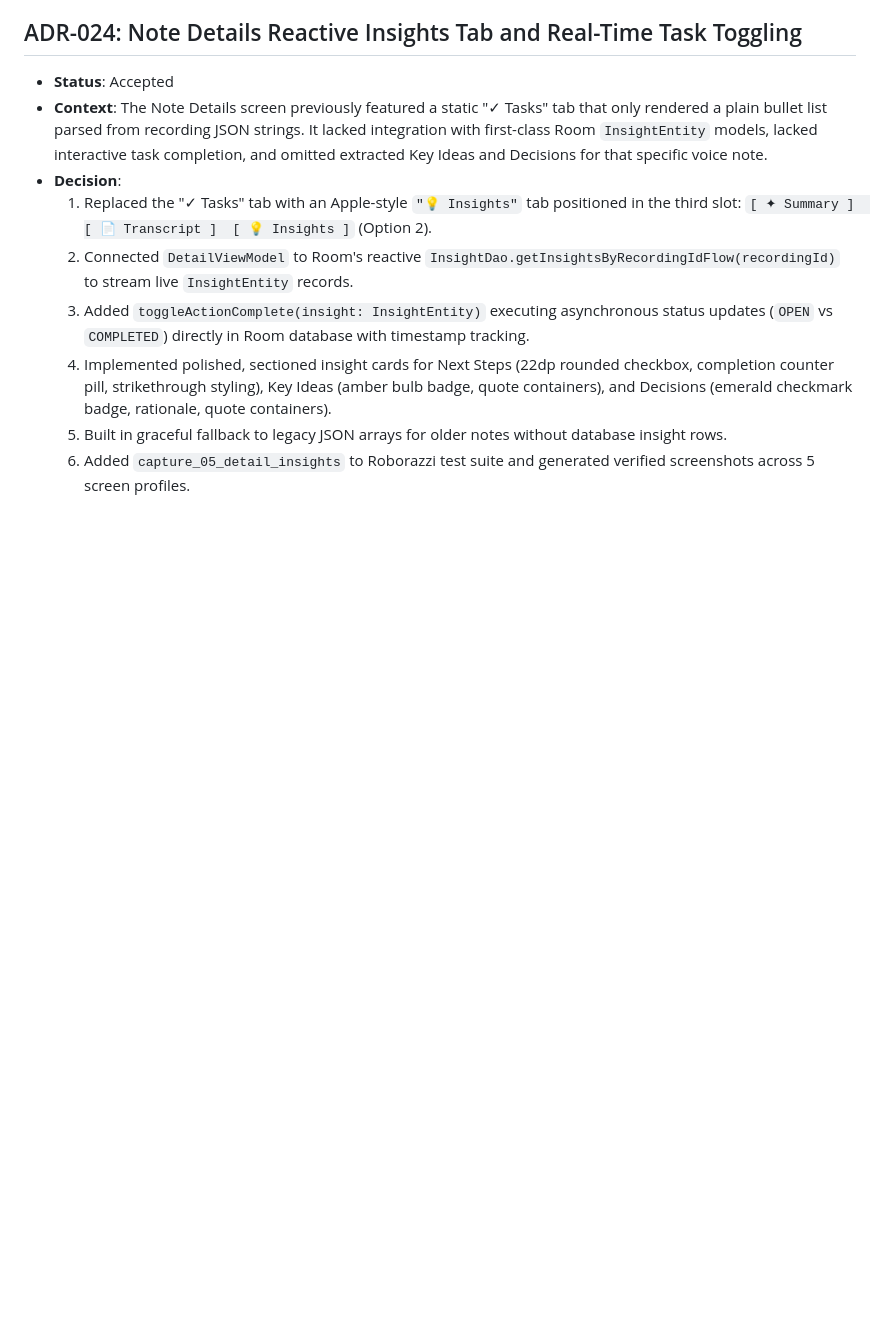
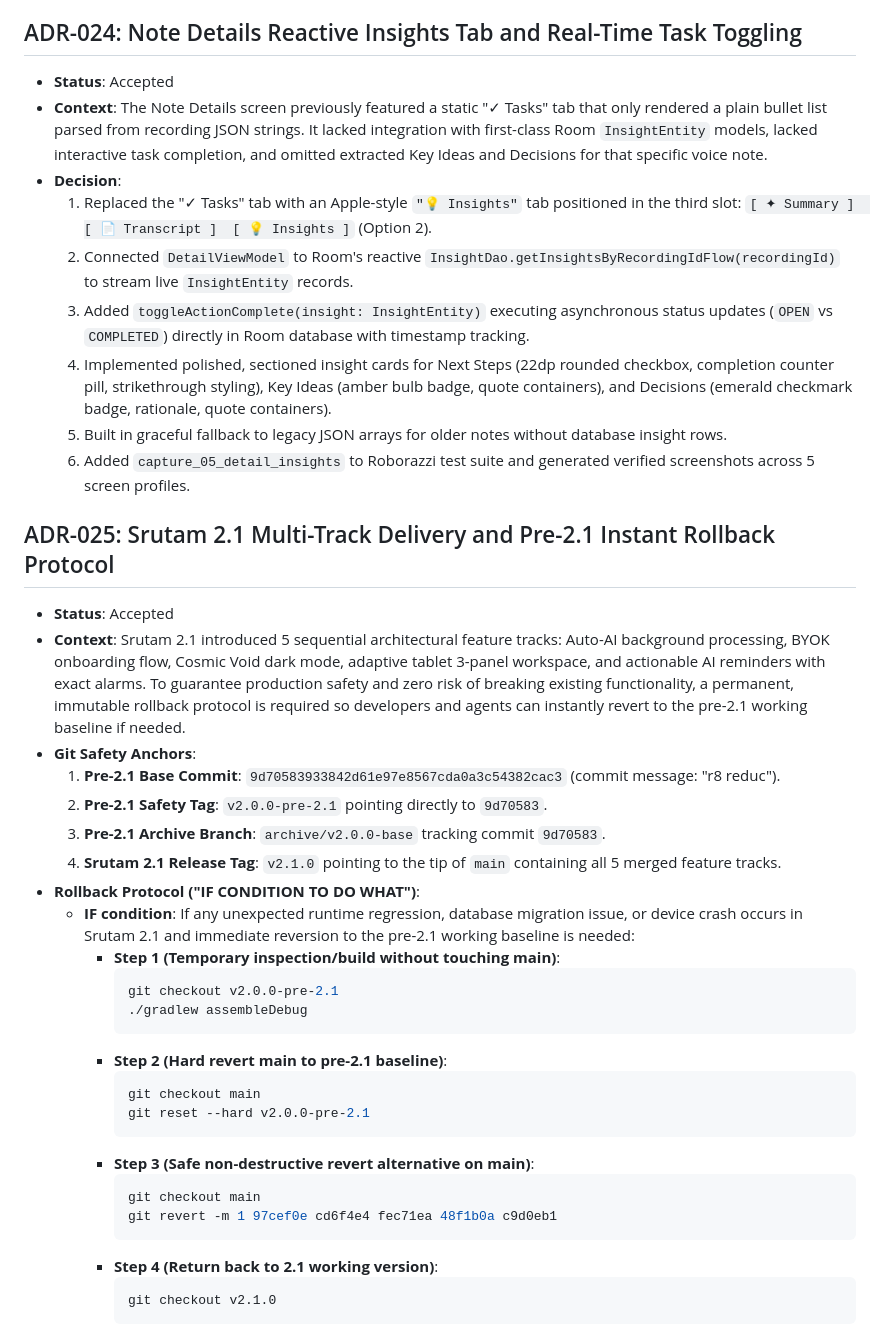
Before and after one commit to iamjustkrishna/Srutam, a Markdown page: .agents/state/decisions.md, the part around the change. Rendered like a GitHub page; blank space fills up the shorter version.

Commit message:
docs(adr): record ADR-025 Srutam 2.1 delivery and pre-2.1 rollback protocol

````diff
--- a/.agents/state/decisions.md
+++ b/.agents/state/decisions.md
@@ -216,3 +216,33 @@
   4. Implemented polished, sectioned insight cards for Next Steps (22dp rounded checkbox, completion counter pill, strikethrough styling), Key Ideas (amber bulb badge, quote containers), and Decisions (emerald checkmark badge, rationale, quote containers).
   5. Built in graceful fallback to legacy JSON arrays for older notes without database insight rows.
   6. Added `capture_05_detail_insights` to Roborazzi test suite and generated verified screenshots across 5 screen profiles.
+
+## ADR-025: Srutam 2.1 Multi-Track Delivery and Pre-2.1 Instant Rollback Protocol
+- **Status**: Accepted
+- **Context**: Srutam 2.1 introduced 5 sequential architectural feature tracks: Auto-AI background processing, BYOK onboarding flow, Cosmic Void dark mode, adaptive tablet 3-panel workspace, and actionable AI reminders with exact alarms. To guarantee production safety and zero risk of breaking existing functionality, a permanent, immutable rollback protocol is required so developers and agents can instantly revert to the pre-2.1 working baseline if needed.
+- **Git Safety Anchors**:
+  1. **Pre-2.1 Base Commit**: `9d70583933842d61e97e8567cda0a3c54382cac3` (commit message: "r8 reduc").
+  2. **Pre-2.1 Safety Tag**: `v2.0.0-pre-2.1` pointing directly to `9d70583`.
+  3. **Pre-2.1 Archive Branch**: `archive/v2.0.0-base` tracking commit `9d70583`.
+  4. **Srutam 2.1 Release Tag**: `v2.1.0` pointing to the tip of `main` containing all 5 merged feature tracks.
+- **Rollback Protocol ("IF CONDITION TO DO WHAT")**:
+  - **IF condition**: If any unexpected runtime regression, database migration issue, or device crash occurs in Srutam 2.1 and immediate reversion to the pre-2.1 working baseline is needed:
+    - **Step 1 (Temporary inspection/build without touching main)**:
+      ```bash
+      git checkout v2.0.0-pre-2.1
+      ./gradlew assembleDebug
+      ```
+    - **Step 2 (Hard revert main to pre-2.1 baseline)**:
+      ```bash
+      git checkout main
+      git reset --hard v2.0.0-pre-2.1
+      ```
+    - **Step 3 (Safe non-destructive revert alternative on main)**:
+      ```bash
+      git checkout main
+      git revert -m 1 97cef0e cd6f4e4 fec71ea 48f1b0a c9d0eb1
+      ```
+    - **Step 4 (Return back to 2.1 working version)**:
+      ```bash
+      git checkout v2.1.0
+      ```
````
